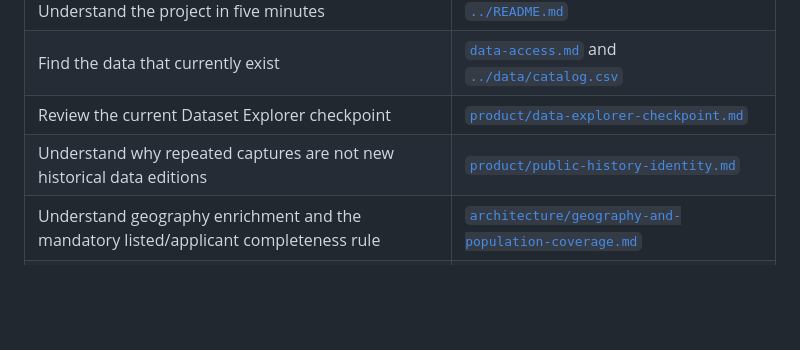
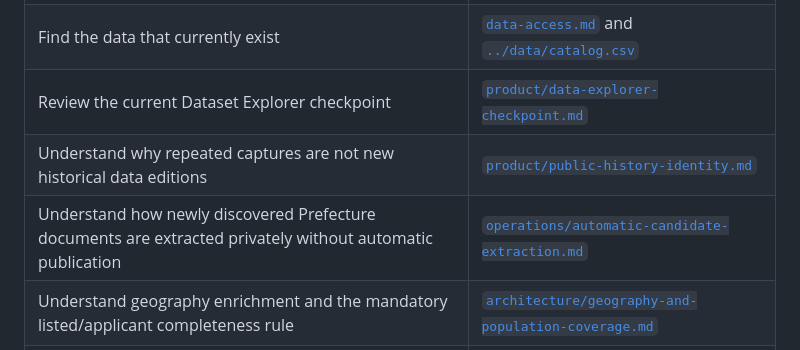
Before and after one commit to colazeta/italian-anti-mafia-whitelist, a Markdown page: docs/README.md, the part around the change. Drawn GitHub-style; blank space fills up the shorter version.

Commit message:
Link candidate-extraction operating model from documentation index

```diff
--- a/docs/README.md
+++ b/docs/README.md
@@ -10,6 +10,7 @@ This directory is the documentation entry point for the Open Italian Anti-Mafia
 | Find the data that currently exist | [`data-access.md`](data-access.md) and [`../data/catalog.csv`](../data/catalog.csv) |
 | Review the current Dataset Explorer checkpoint | [`product/data-explorer-checkpoint.md`](product/data-explorer-checkpoint.md) |
 | Understand why repeated captures are not new historical data editions | [`product/public-history-identity.md`](product/public-history-identity.md) |
+| Understand how newly discovered Prefecture documents are extracted privately without automatic publication | [`operations/automatic-candidate-extraction.md`](operations/automatic-candidate-extraction.md) |
 | Understand geography enrichment and the mandatory listed/applicant completeness rule | [`architecture/geography-and-population-coverage.md`](architecture/geography-and-population-coverage.md) |
 | Understand original PDF retention and independent parser verification | [`architecture/source-evidence-archive.md`](architecture/source-evidence-archive.md) |
 | Understand the independent evidence backup/restore gate | [`architecture/evidence-recovery.md`](architecture/evidence-recovery.md) |
```
